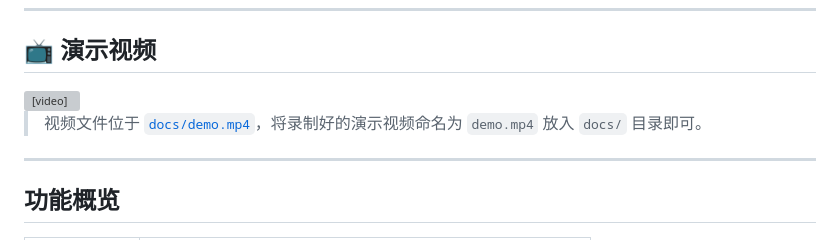
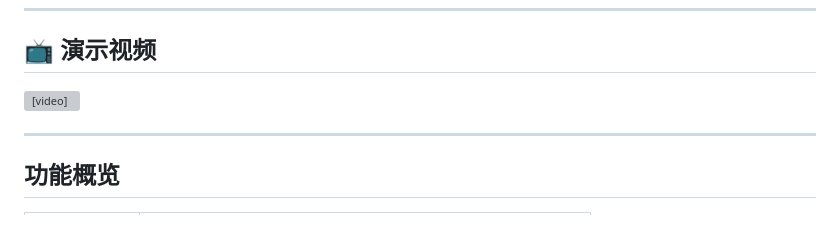
Before and after one commit to Vollcanoo/SmartSecuritiesSystem, a Markdown page: README.md, the part around the change. Drawn GitHub-style; grey boxes are pictures that could not be loaded.

Commit message:
add demo video

```diff
--- a/README.md
+++ b/README.md
@@ -14,11 +14,7 @@
 
 ## 📺 演示视频
 
-<video src="docs/demo.mp4" controls width="100%">
-  <p>你的浏览器不支持内嵌视频，<a href="docs/demo.mp4">点击下载观看</a></p>
-</video>
-
-> 视频文件位于 [`docs/demo.mp4`](docs/demo.mp4)，将录制好的演示视频命名为 `demo.mp4` 放入 `docs/` 目录即可。
+<video src="docs/demo.mp4" controls width="100%"></video>
 
 ---
 
```
